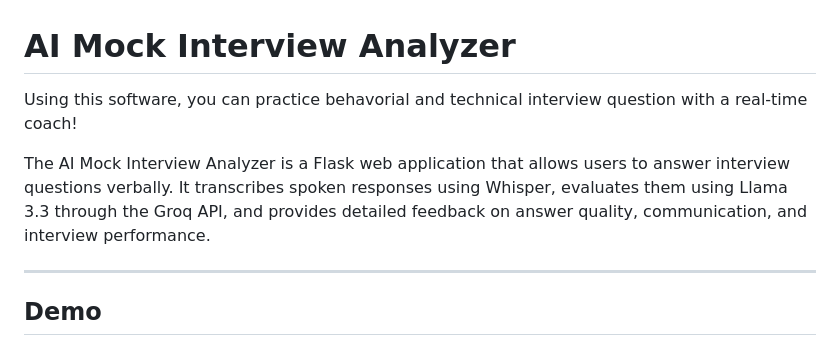
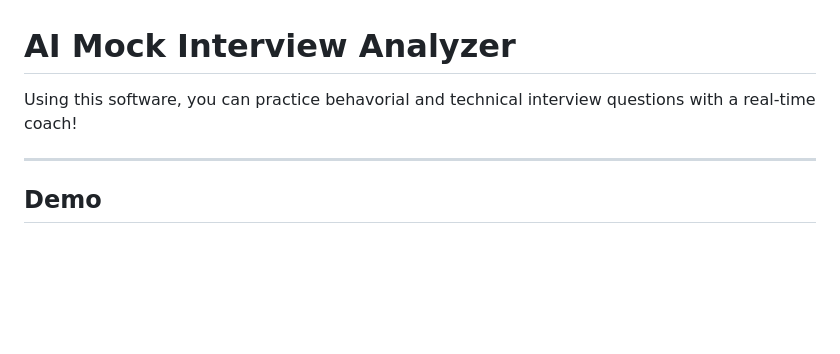
Before and after one commit to george2018rtu/mock_interview_feedback_ai, a Markdown page: README.md, the part around one of its changes. GitHub-like rendering; blank space fills up the shorter version.

```diff
--- a/README.md
+++ b/README.md
@@ -1,8 +1,6 @@
 # AI Mock Interview Analyzer
 
-Using this software, you can practice behavorial and technical interview question with a real-time coach!
-
-The AI Mock Interview Analyzer is a Flask web application that allows users to answer interview questions verbally. It transcribes spoken responses using Whisper, evaluates them using Llama 3.3 through the Groq API, and provides detailed feedback on answer quality, communication, and interview performance.
+Using this software, you can practice behavorial and technical interview questions with a real-time coach!
 
 ---
 
```
Also changed, not shown: other parts of README.md (+0 -64 lines).
